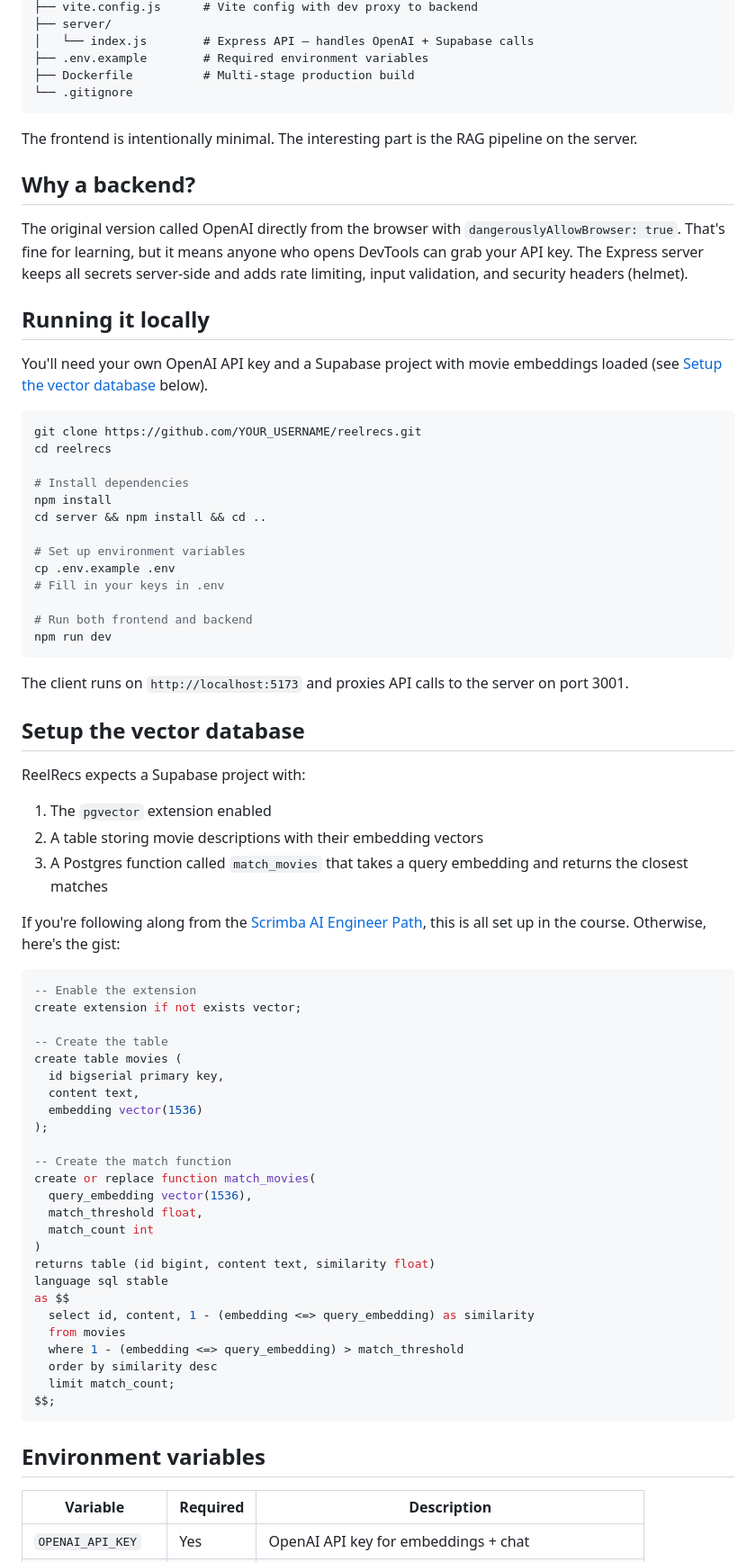
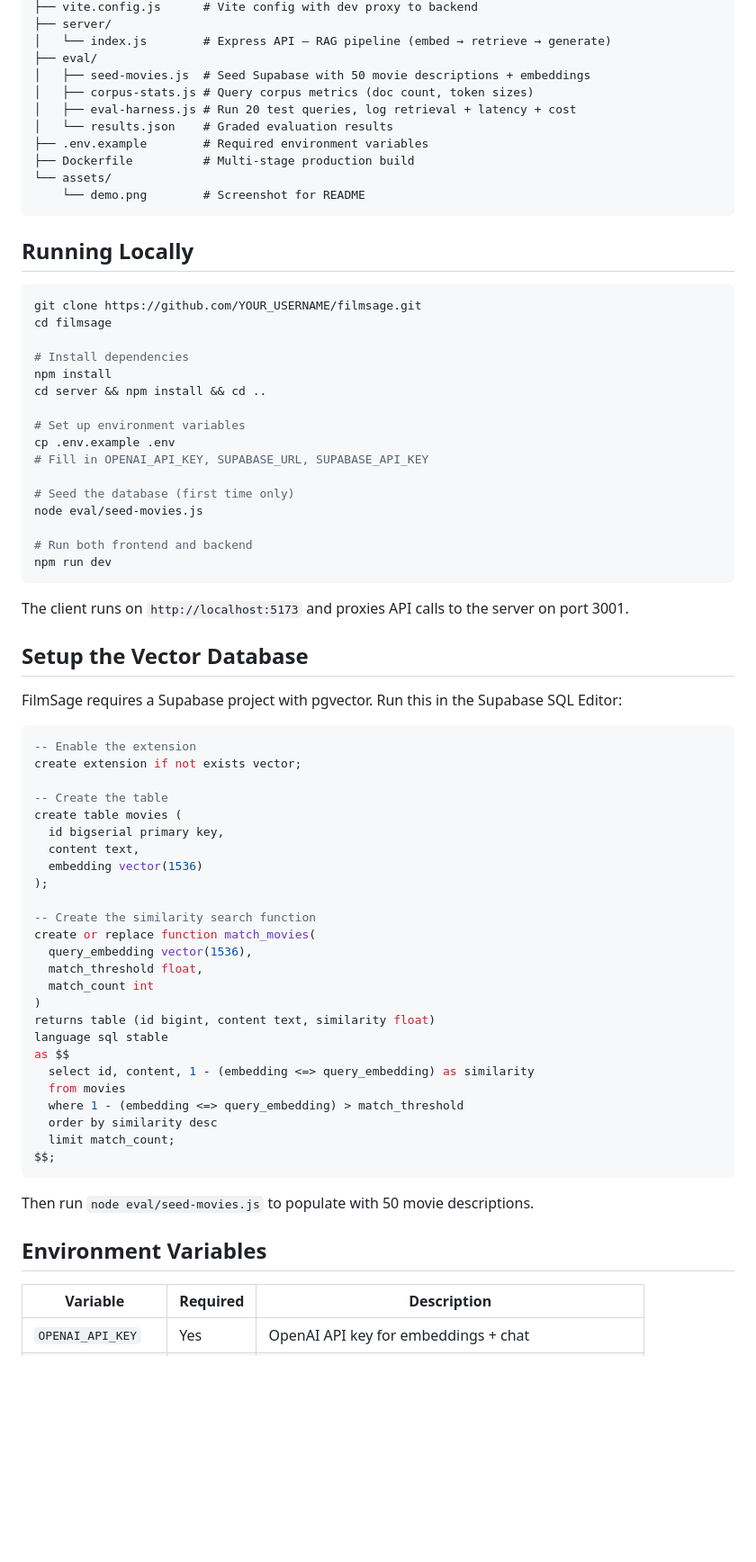
Before and after one commit to MohammedAshrafulIslam/filmSage, a Markdown page: README.md, the part around the change printed below. Shown: that part at 90% size. Drawn GitHub-style; blank space fills up the shorter version.

````diff
--- a/README.md
+++ b/README.md
@@ -33,24 +56,22 @@ The key idea: GPT-4 never makes stuff up about movies because it only answers ba
 ├── vite.config.js      # Vite config with dev proxy to backend
 ├── server/
-│   └── index.js        # Express API — handles OpenAI + Supabase calls
+│   └── index.js        # Express API — RAG pipeline (embed → retrieve → generate)
+├── eval/
+│   ├── seed-movies.js  # Seed Supabase with 50 movie descriptions + embeddings
+│   ├── corpus-stats.js # Query corpus metrics (doc count, token sizes)
+│   ├── eval-harness.js # Run 20 test queries, log retrieval + latency + cost
+│   └── results.json    # Graded evaluation results
 ├── .env.example        # Required environment variables
 ├── Dockerfile          # Multi-stage production build
-└── .gitignore
+└── assets/
+    └── demo.png        # Screenshot for README
 ```
 
-The frontend is intentionally minimal. The interesting part is the RAG pipeline on the server.
-
-## Why a backend?
-
-The original version called OpenAI directly from the browser with `dangerouslyAllowBrowser: true`. That's fine for learning, but it means anyone who opens DevTools can grab your API key. The Express server keeps all secrets server-side and adds rate limiting, input validation, and security headers (helmet).
-
-## Running it locally
-
-You'll need your own OpenAI API key and a Supabase project with movie embeddings loaded (see [Setup the vector database](#setup-the-vector-database) below).
+## Running Locally
 
 ```bash
-git clone https://github.com/YOUR_USERNAME/reelrecs.git
-cd reelrecs
+git clone https://github.com/YOUR_USERNAME/filmsage.git
+cd filmsage
 
 # Install dependencies
 npm install
@@ -58,7 +79,10 @@ cd server && npm install && cd ..
 
 # Set up environment variables
 cp .env.example .env
-# Fill in your keys in .env
+# Fill in OPENAI_API_KEY, SUPABASE_URL, SUPABASE_API_KEY
+
+# Seed the database (first time only)
+node eval/seed-movies.js
 
 # Run both frontend and backend
 npm run dev
@@ -66,15 +90,9 @@ npm run dev
 
 The client runs on `http://localhost:5173` and proxies API calls to the server on port 3001.
 
-## Setup the vector database
+## Setup the Vector Database
 
-ReelRecs expects a Supabase project with:
-
-1. The `pgvector` extension enabled
-2. A table storing movie descriptions with their embedding vectors
-3. A Postgres function called `match_movies` that takes a query embedding and returns the closest matches
-
-If you're following along from the [Scrimba AI Engineer Path](https://scrimba.com/the-ai-engineer-path-c02v), this is all set up in the course. Otherwise, here's the gist:
+FilmSage requires a Supabase project with pgvector. Run this in the Supabase SQL Editor:
 
 ```sql
 -- Enable the extension
@@ -87,7 +105,7 @@ create table movies (
   embedding vector(1536)
 );
 
--- Create the match function
+-- Create the similarity search function
 create or replace function match_movies(
   query_embedding vector(1536),
   match_threshold float,
@@ -104,7 +122,9 @@ as $$
 $$;
 ```
 
-## Environment variables
+Then run `node eval/seed-movies.js` to populate with 50 movie descriptions.
+
+## Environment Variables
 
 | Variable | Required | Description |
 |---|---|---|
````
Also changed, not shown: other parts of README.md (+43 -22 lines), assets/demo.png (added).
